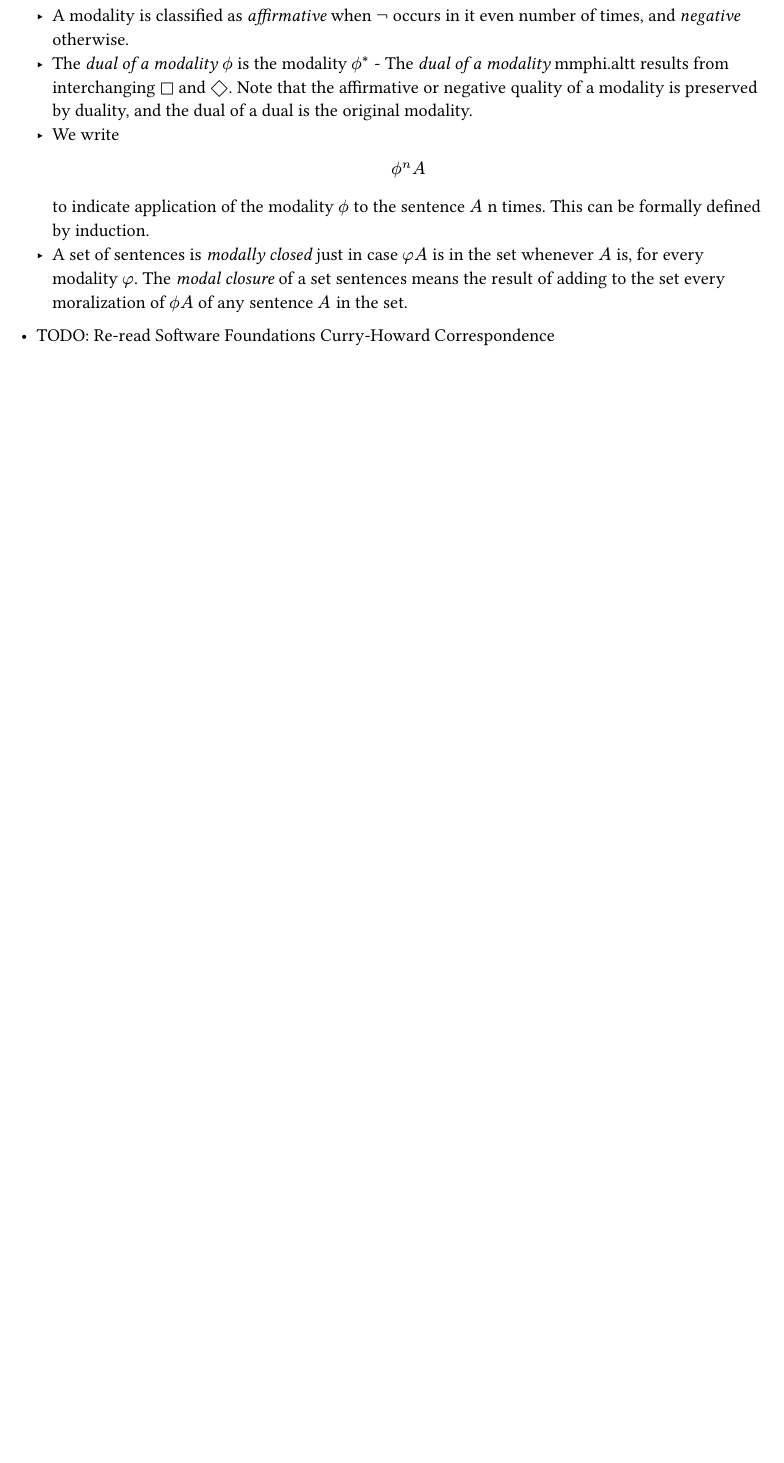
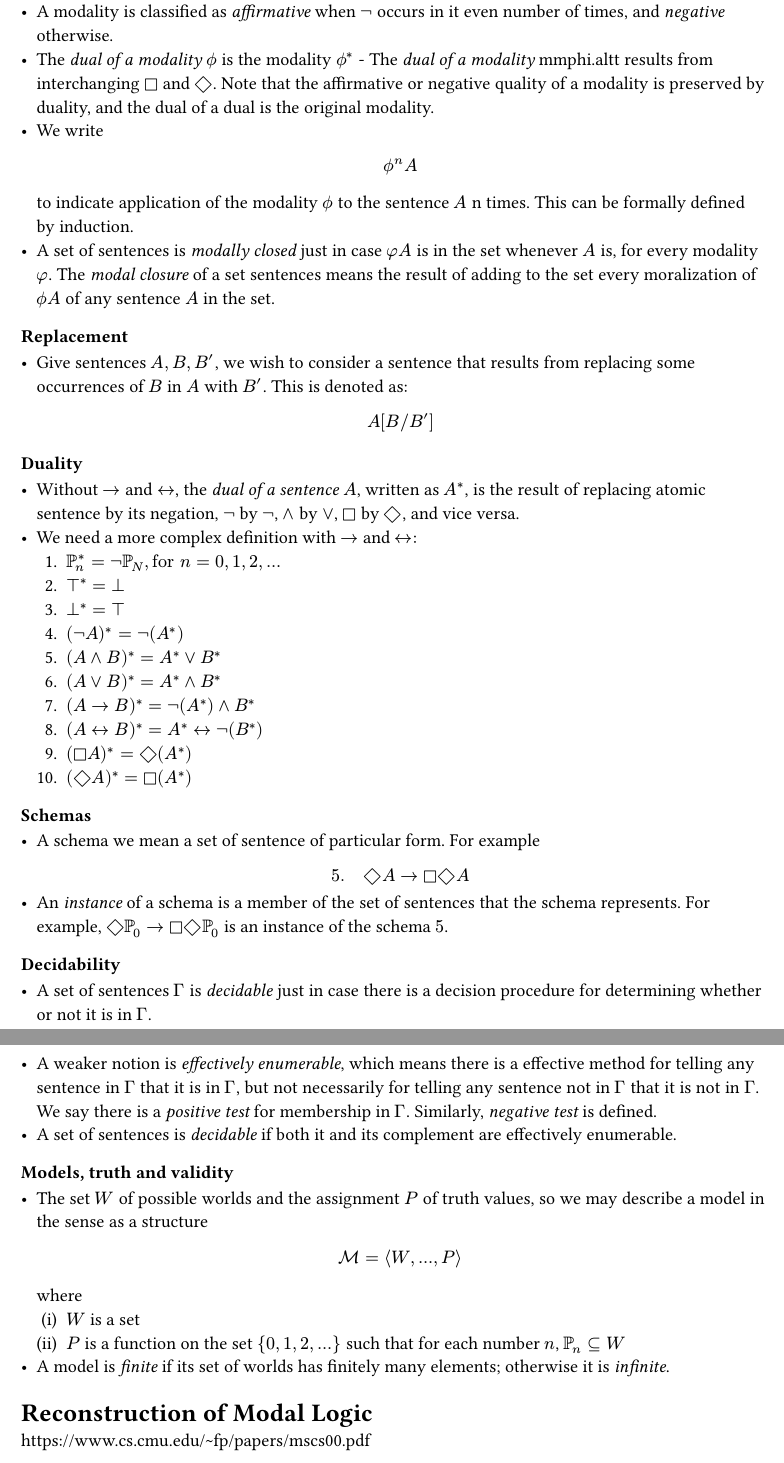
Before and after one commit to kbnopro/m-lambda, a Typst document (notes.typ): part of page 4 of 4 before the commit and two parts of pages 4 and 5 of 5 after it, the two joined at a grey line, cut so that both start at the same text, the shorter picture padded with empty space. Compiled offline with Typst 0.15.

Commit message:
feat: finish first book notes (for now)

```diff
--- a/notes.typ
+++ b/notes.typ
@@ -16,12 +16,12 @@ https://anggtwu.net/tmp/chellas__modal_logic_an_introduction.pdf
     P_0, P_1, P_2, ...
   $
   where $P_i$ is the set of possible worlds in which $PP_i$ is true. Hence, $PP_n$ is true at a possible world $alpha$ if and only if $alpha in P_n$.
-#let pair(X, Y) = {
-  $chevron #X, #Y chevron.r$
+#let model(..args) = {
+  $chevron #args.pos().map(label => [#label]).join($,$) chevron.r$
 }
 - A model can be defined as a pair
   $
-    pair(W, P)
+    model(W, P)
   $
   - $W$ is a set of possible worlds
   - $P$ abbreviates an inifinite sequence of $P_0, P_1, P_2,...$ which are subsets of $W$.
@@ -143,4 +146,17 @@ https://anggtwu.net/tmp/chellas__modal_logic_an_introduction.pdf
   to indicate application of the modality $phi.alt$ to the sentence $A$ n times. This can be formally defined by induction.
 - A set of sentences is _modally closed_ just in case $phi A$ is in the set whenever $A$ is, for every modality $phi$. The _modal closure_ of a set sentences means the result of adding to the set every moralization of $phi.alt A$ of any sentence $A$ in the set.
 
-- TODO: Re-read Software Foundations Curry-Howard Correspondence
+==== Replacement
+- Give sentences $A, B, B'$, we wish to consider a sentence that results from replacing some occurrences of $B$ in $A$ with $B'$. This is denoted as:
+  $
+    A[B\/B']
+  $
+
+==== Duality
+- Without $->$ and $<->$, the _dual of a sentence_ $A$, written as $A^*$, is the result of replacing atomic sentence by its negation, $not$ by $not$, $and$ by $or$, $square$ by $diamond$, and vice versa.
+- We need a more complex definition with $->$ and $<->$:
+  1. $PP_n^* = not PP_N, "for" n = 0,1,2,...$
+  2. $top^* = bot$
+  3. $bot^* = top$
+  4. $(not A)^* = not (A^*)$
+  5. $(A and B)^* = A^* or B^*$
@@ -146,0 +166,29 @@ https://anggtwu.net/tmp/chellas__modal_logic_an_introduction.pdf
+  9. $(square A)^* = diamond (A^*)$
+  10. $(diamond A)^* = square (A^*)$
+
+==== Schemas
+- A schema we mean a set of sentence of particular form. For example
+  $
+    5. quad diamond A -> square diamond A
+  $
+- An _instance_ of a schema is a member of the set of sentences that the schema represents. For example, $diamond PP_0 -> square diamond PP_0$ is an instance of the schema $5$.
+
+==== Decidability
+- A set of sentences $Gamma$ is _decidable_ just in case there is a decision procedure for determining whether or not it is in $Gamma$.
+- A weaker notion is _effectively enumerable_, which means there is a effective method for telling any sentence in $Gamma$ that it is in $Gamma$, but not necessarily for telling any sentence not in $Gamma$ that it is not in $Gamma$. We say there is a _positive test_ for membership in $Gamma$. Similarly, _negative test_ is defined.
+- A set of sentences is _decidable_ if both it and its complement are effectively enumerable.
+
+=== Models, truth and validity
+- The set $W$ of possible worlds and the assignment $P$ of truth values, so we may describe a model in the sense as a structure
+  $
+    cal(M) = model(W, ..., P)
+  $
+  where #enum(numbering: "(i)")[
+    $W$ is a set
+  ][
+    $P$ is a function on the set ${0,1,2,...}$ such that for each number $n$, $PP_n subset.eq W$
+  ]
+- A model is _finite_ if its set of worlds has finitely many elements; otherwise it is _infinite_.
+
+= Reconstruction of Modal Logic
+https://www.cs.cmu.edu/~fp/papers/mscs00.pdf
```
Also changed, not shown: notes.typ (14 more changed lines). Lines whose indentation alone changed are shown as unchanged.
